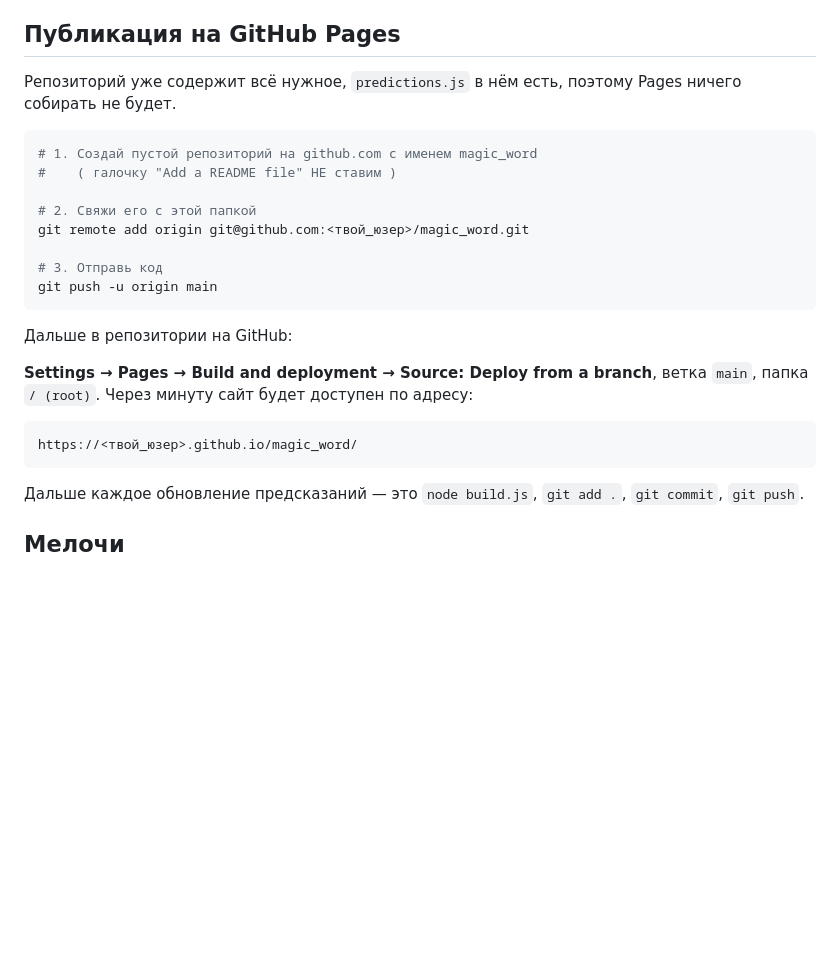
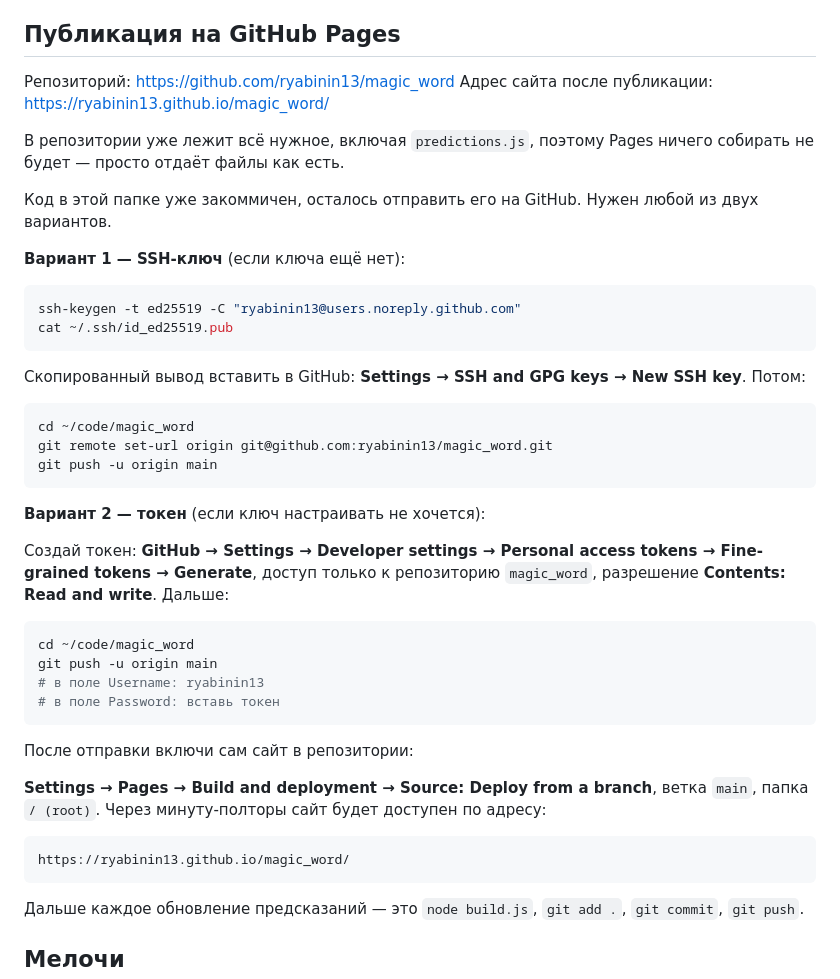
Before and after one commit to ryabinin13/magic_word, a Markdown page: README.md, the part around the change. Drawn GitHub-style; blank space fills up the shorter version.

Commit message:
README: инструкция публикации под конкретный репозиторий ryabinin13/magic_word

````diff
--- a/README.md
+++ b/README.md
@@ -50,27 +50,51 @@ python3 -m http.server 8000
 
 ## Публикация на GitHub Pages
 
-Репозиторий уже содержит всё нужное, `predictions.js` в нём есть, поэтому Pages
-ничего собирать не будет.
+Репозиторий: <https://github.com/ryabinin13/magic_word>
+Адрес сайта после публикации: <https://ryabinin13.github.io/magic_word/>
+
+В репозитории уже лежит всё нужное, включая `predictions.js`, поэтому Pages
+ничего собирать не будет — просто отдаёт файлы как есть.
+
+Код в этой папке уже закоммичен, осталось отправить его на GitHub. Нужен любой
+из двух вариантов.
+
+**Вариант 1 — SSH-ключ** (если ключа ещё нет):
 
 ```bash
-# 1. Создай пустой репозиторий на github.com с именем magic_word
-#    ( галочку "Add a README file" НЕ ставим )
+ssh-keygen -t ed25519 -C "ryabinin13@users.noreply.github.com"
+cat ~/.ssh/id_ed25519.pub
+```
 
-# 2. Свяжи его с этой папкой
-git remote add origin git@github.com:<твой_юзер>/magic_word.git
+Скопированный вывод вставить в GitHub: **Settings → SSH and GPG keys → New SSH key**.
+Потом:
 
-# 3. Отправь код
+```bash
+cd ~/code/magic_word
+git remote set-url origin git@github.com:ryabinin13/magic_word.git
 git push -u origin main
 ```
 
-Дальше в репозитории на GitHub:
+**Вариант 2 — токен** (если ключ настраивать не хочется):
+
+Создай токен: **GitHub → Settings → Developer settings → Personal access tokens →
+Fine-grained tokens → Generate**, доступ только к репозиторию `magic_word`,
+разрешение **Contents: Read and write**. Дальше:
+
+```bash
+cd ~/code/magic_word
+git push -u origin main
+# в поле Username: ryabinin13
+# в поле Password: вставь токен
+```
+
+После отправки включи сам сайт в репозитории:
 
 **Settings → Pages → Build and deployment → Source: Deploy from a branch**,
-ветка `main`, папка `/ (root)`. Через минуту сайт будет доступен по адресу:
+ветка `main`, папка `/ (root)`. Через минуту-полторы сайт будет доступен по адресу:
 
 ```
-https://<твой_юзер>.github.io/magic_word/
+https://ryabinin13.github.io/magic_word/
 ```
 
 Дальше каждое обновление предсказаний — это `node build.js`, `git add .`, `git commit`, `git push`.
````
